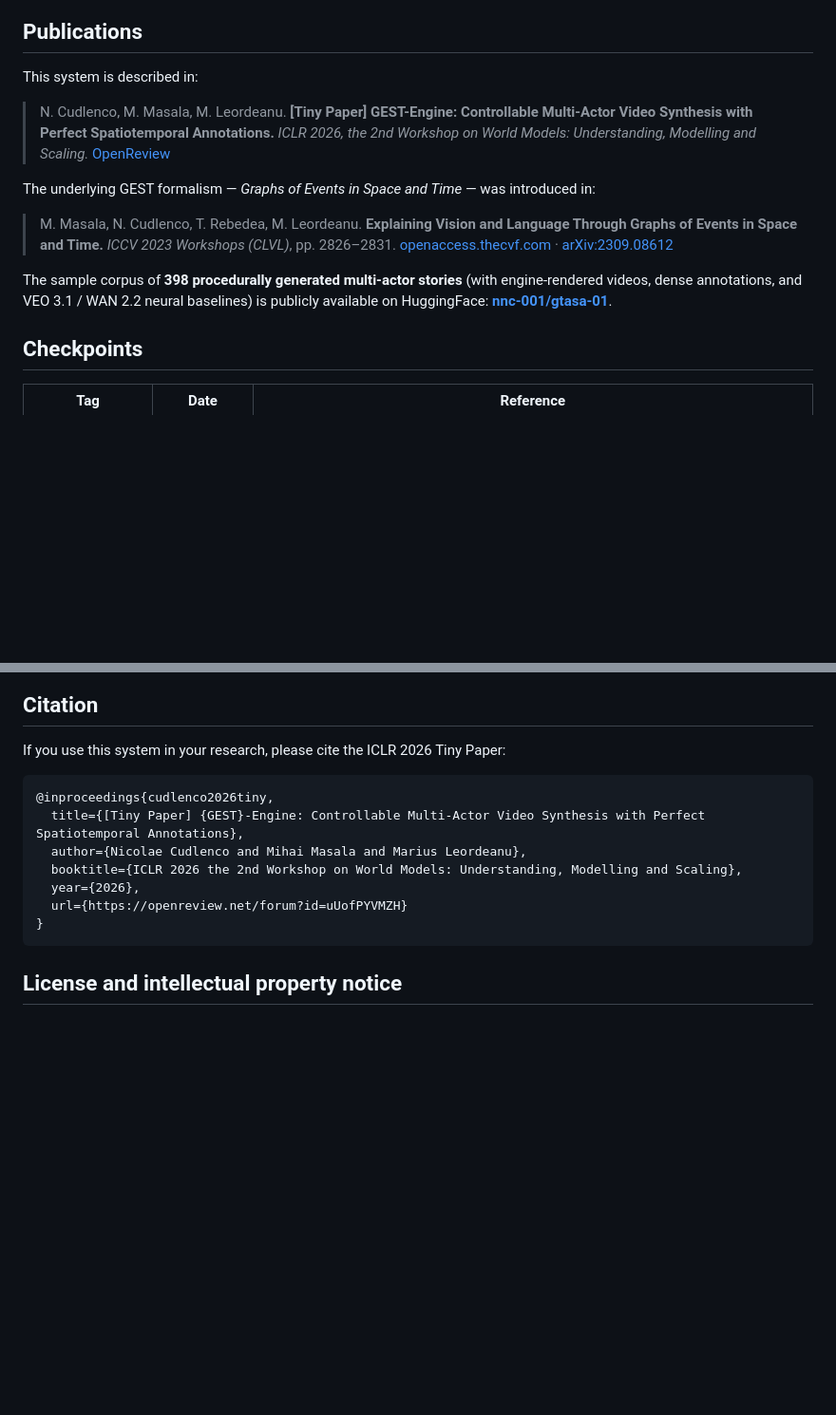
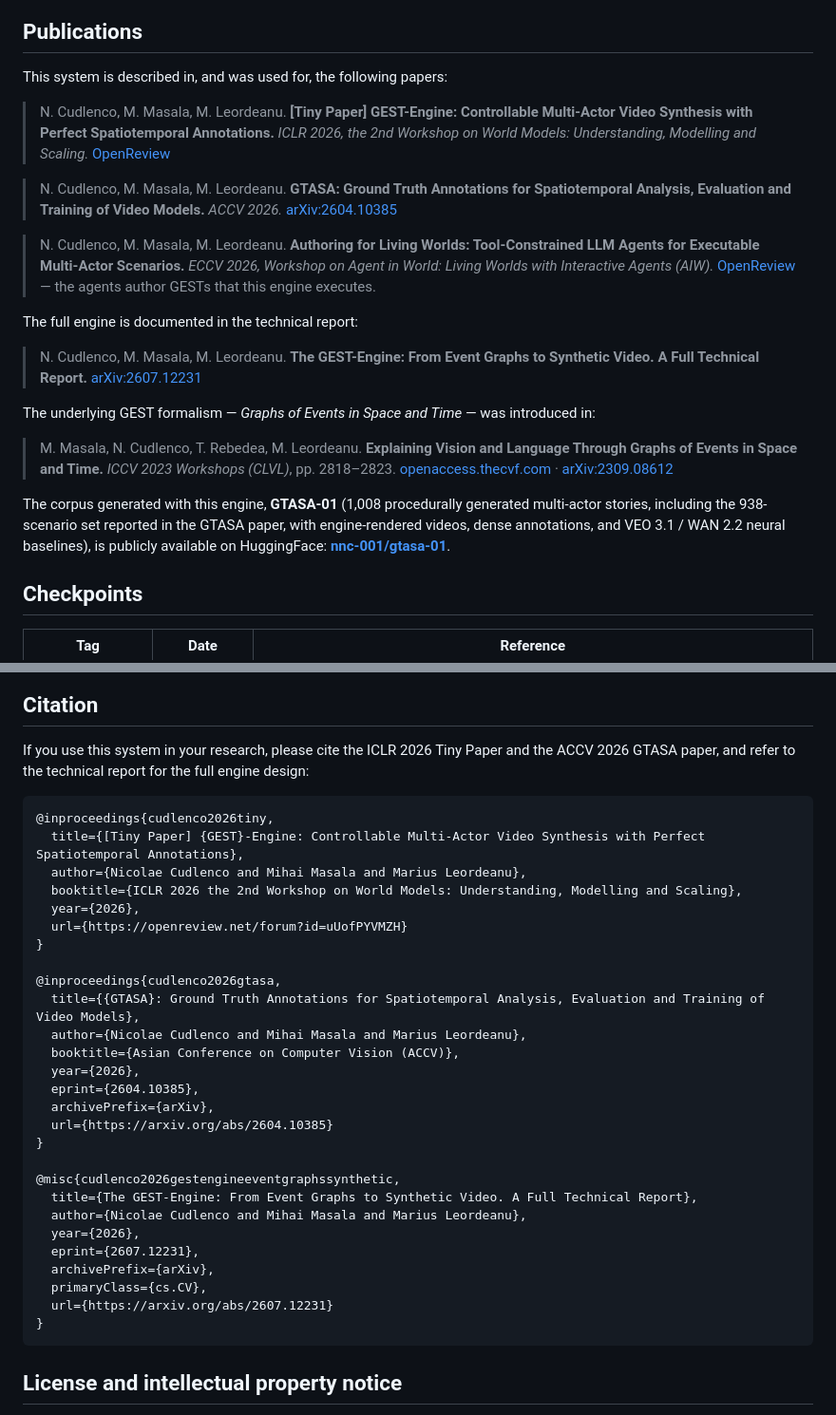
Before and after one commit to ncudlenco/mta-sim, a Markdown page: README.md, 2 parts joined by grey strips. Shown at 95% size. Drawn GitHub-style; blank space fills up the shorter version.

Commit message:
docs: list the ACCV 2026 GTASA, ECCV 2026 AIW and technical-report papers; fix ICCVW pages

````diff
--- a/README.md
+++ b/README.md
@@ -14,15 +11,23 @@ This repository contains the Lua-based simulation engine. The Python batch orche
 
 ## Publications
 
-This system is described in:
+This system is described in, and was used for, the following papers:
 
 > N. Cudlenco, M. Masala, M. Leordeanu. **[Tiny Paper] GEST-Engine: Controllable Multi-Actor Video Synthesis with Perfect Spatiotemporal Annotations.** *ICLR 2026, the 2nd Workshop on World Models: Understanding, Modelling and Scaling.* [OpenReview](https://openreview.net/forum?id=uUofPYVMZH)
 
+> N. Cudlenco, M. Masala, M. Leordeanu. **GTASA: Ground Truth Annotations for Spatiotemporal Analysis, Evaluation and Training of Video Models.** *ACCV 2026.* [arXiv:2604.10385](https://arxiv.org/abs/2604.10385)
+
+> N. Cudlenco, M. Masala, M. Leordeanu. **Authoring for Living Worlds: Tool-Constrained LLM Agents for Executable Multi-Actor Scenarios.** *ECCV 2026, Workshop on Agent in World: Living Worlds with Interactive Agents (AIW).* [OpenReview](https://openreview.net/forum?id=kFK4sVgN9b) — the agents author GESTs that this engine executes.
+
+The full engine is documented in the technical report:
+
+> N. Cudlenco, M. Masala, M. Leordeanu. **The GEST-Engine: From Event Graphs to Synthetic Video. A Full Technical Report.** [arXiv:2607.12231](https://arxiv.org/abs/2607.12231)
+
 The underlying GEST formalism — *Graphs of Events in Space and Time* — was introduced in:
 
-> M. Masala, N. Cudlenco, T. Rebedea, M. Leordeanu. **Explaining Vision and Language Through Graphs of Events in Space and Time.** *ICCV 2023 Workshops (CLVL)*, pp. 2826–2831. [openaccess.thecvf.com](https://openaccess.thecvf.com/content/ICCV2023W/CLVL/html/Masala_Explaining_Vision_and_Language_Through_Graphs_of_Events_in_Space_ICCVW_2023_paper.html) · [arXiv:2309.08612](https://arxiv.org/abs/2309.08612)
+> M. Masala, N. Cudlenco, T. Rebedea, M. Leordeanu. **Explaining Vision and Language Through Graphs of Events in Space and Time.** *ICCV 2023 Workshops (CLVL)*, pp. 2818–2823. [openaccess.thecvf.com](https://openaccess.thecvf.com/content/ICCV2023W/CLVL/html/Masala_Explaining_Vision_and_Language_Through_Graphs_of_Events_in_Space_ICCVW_2023_paper.html) · [arXiv:2309.08612](https://arxiv.org/abs/2309.08612)
 
-The sample corpus of **398 procedurally generated multi-actor stories** (with engine-rendered videos, dense annotations, and VEO 3.1 / WAN 2.2 neural baselines) is publicly available on HuggingFace: [**nnc-001/gtasa-01**](https://huggingface.co/datasets/nnc-001/gtasa-01).
+The corpus generated with this engine, **GTASA-01** (1,008 procedurally generated multi-actor stories, including the 938-scenario set reported in the GTASA paper, with engine-rendered videos, dense annotations, and VEO 3.1 / WAN 2.2 neural baselines), is publicly available on HuggingFace: [**nnc-001/gtasa-01**](https://huggingface.co/datasets/nnc-001/gtasa-01).
 
 ## Checkpoints
 
@@ -247,6 +242,6 @@ sv2l/
 ## Citation
 
-If you use this system in your research, please cite the ICLR 2026 Tiny Paper:
+If you use this system in your research, please cite the ICLR 2026 Tiny Paper and the ACCV 2026 GTASA paper, and refer to the technical report for the full engine design:
 
 ```bibtex
 @inproceedings{cudlenco2026tiny,
@@ -255,6 +250,26 @@ If you use this system in your research, please cite the ICLR 2026 Tiny Paper:
   booktitle={ICLR 2026 the 2nd Workshop on World Models: Understanding, Modelling and Scaling},
   year={2026},
   url={https://openreview.net/forum?id=uUofPYVMZH}
+}
+
+@inproceedings{cudlenco2026gtasa,
+  title={{GTASA}: Ground Truth Annotations for Spatiotemporal Analysis, Evaluation and Training of Video Models},
+  author={Nicolae Cudlenco and Mihai Masala and Marius Leordeanu},
+  booktitle={Asian Conference on Computer Vision (ACCV)},
+  year={2026},
+  eprint={2604.10385},
+  archivePrefix={arXiv},
+  url={https://arxiv.org/abs/2604.10385}
+}
+
+@misc{cudlenco2026gestengineeventgraphssynthetic,
+  title={The GEST-Engine: From Event Graphs to Synthetic Video. A Full Technical Report},
+  author={Nicolae Cudlenco and Mihai Masala and Marius Leordeanu},
+  year={2026},
+  eprint={2607.12231},
+  archivePrefix={arXiv},
+  primaryClass={cs.CV},
+  url={https://arxiv.org/abs/2607.12231}
 }
 ```
 
````
Also changed, not shown: other parts of README.md (+0 -13 lines).
